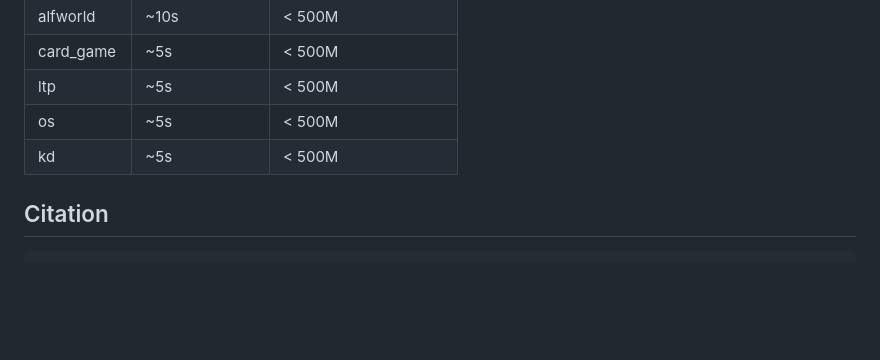
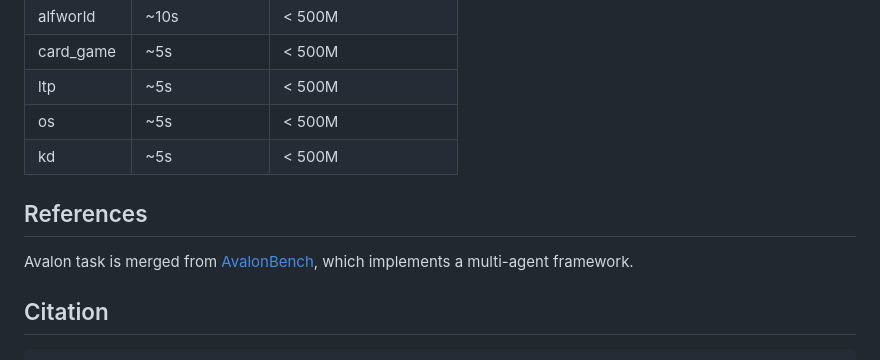
Before and after one commit to realtmxi/AgentBench, a Markdown page: README.md, the part around the change. Rendered like a GitHub page; blank space fills up the shorter version.

````diff
--- a/README.md
+++ b/README.md
@@ -168,6 +168,10 @@ launching:
 | os        | ~5s            | < 500M             |
 | kd        | ~5s            | < 500M             |
 
+## References
+
+Avalon task is merged from [AvalonBench](https://github.com/jonathanmli/Avalon-LLM/), which implements a multi-agent framework.
+
 ## Citation
 
 ```
````
